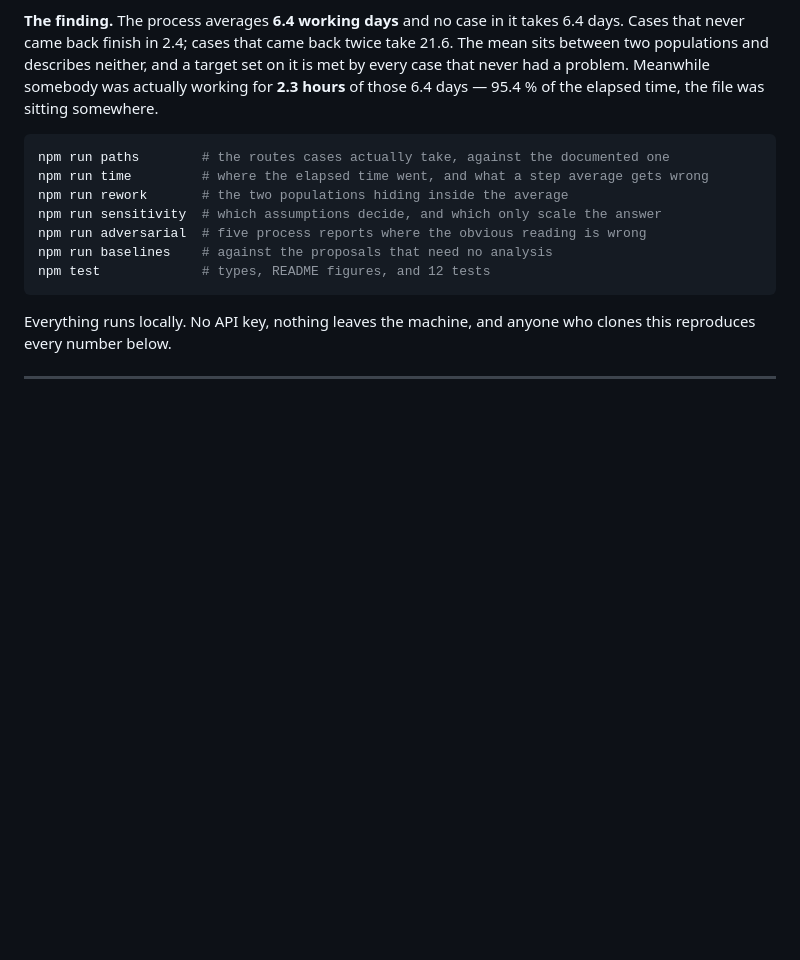
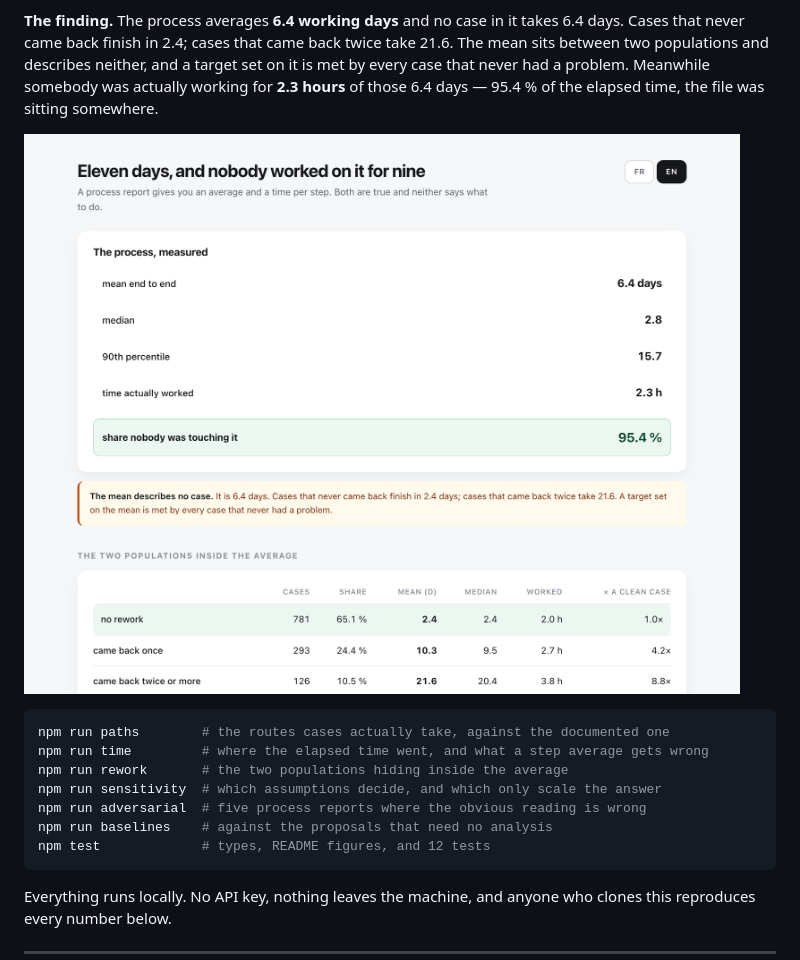
Before and after one commit to ArslaneSempai-ui/process-cycle-time, a Markdown page: README.md, the part around the change. Drawn GitHub-style; pictures changed too: images/screen.png (added); blank space fills up the shorter version.

Commit message:
Refresh every screenshot and recording under the new identity
The images in these READMEs showed the old ledger design. A page whose picture
disagrees with the thing it links to is worse than a page with no picture.

The two newest tools had no image at all — the funnel now leads with the ranked
gauges and the scenario buttons that reorder them, which is the finding in one
frame.

Co-Authored-By: Claude Opus 5 <noreply@anthropic.com>

````diff
--- a/README.md
+++ b/README.md
@@ -7,6 +7,8 @@ times did each step happen, and which of the days are actually removable.
 <!-- figures:finding -->
 **The finding.** The process averages **6.4 working days** and no case in it takes 6.4 days. Cases that never came back finish in 2.4; cases that came back twice take 21.6. The mean sits between two populations and describes neither, and a target set on it is met by every case that never had a problem. Meanwhile somebody was actually working for **2.3 hours** of those 6.4 days — 95.4 % of the elapsed time, the file was sitting somewhere.
 <!-- /figures:finding -->
+
+![The two populations inside the average](images/screen.png)
 
 ```bash
 npm run paths        # the routes cases actually take, against the documented one
````
